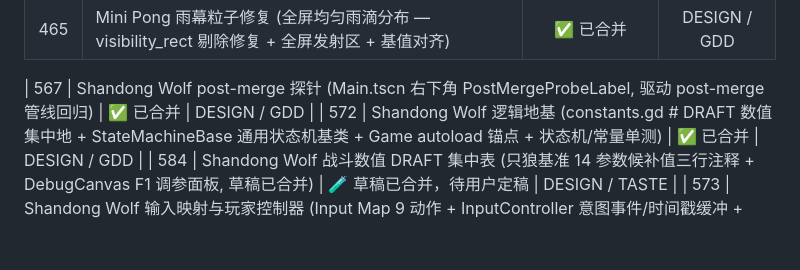
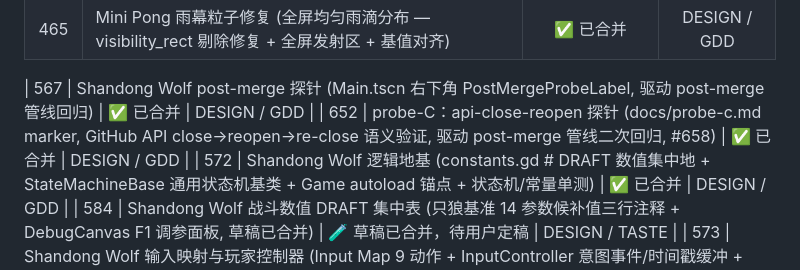
Before and after one commit to devvi/agent-game-test, a Markdown page: docs/PROJECT.md, the part around the change. GitHub-like rendering; blank space fills up the shorter version.

Commit message:
docs: update GDD + PROJECT.md for probe-C (#652) (#658)

```diff
--- a/docs/PROJECT.md
+++ b/docs/PROJECT.md
@@ -116,6 +116,7 @@
 | 465 | Mini Pong 雨幕粒子修复 (全屏均匀雨滴分布 — visibility_rect 剔除修复 + 全屏发射区 + 基值对齐) | ✅ 已合并 | DESIGN / GDD |
 
 | 567 | Shandong Wolf post-merge 探针 (Main.tscn 右下角 PostMergeProbeLabel, 驱动 post-merge 管线回归) | ✅ 已合并 | DESIGN / GDD |
+| 652 | probe-C：api-close-reopen 探针 (docs/probe-c.md marker, GitHub API close→reopen→re-close 语义验证, 驱动 post-merge 管线二次回归, #658) | ✅ 已合并 | DESIGN / GDD |
 | 572 | Shandong Wolf 逻辑地基 (constants.gd # DRAFT 数值集中地 + StateMachineBase 通用状态机基类 + Game autoload 锚点 + 状态机/常量单测) | ✅ 已合并 | DESIGN / GDD |
 | 584 | Shandong Wolf 战斗数值 DRAFT 集中表 (只狼基准 14 参数候补值三行注释 + DebugCanvas F1 调参面板, 草稿已合并) | 🧪 草稿已合并，待用户定稿 | DESIGN / TASTE |
 | 573 | Shandong Wolf 输入映射与玩家控制器 (Input Map 9 动作 + InputController 意图事件/时间戳缓冲 + PlayerController 加速度移动, AC1-AC6 全过) | ✅ 已合并 | DESIGN / GDD |
```
Also changed, not shown: 2 other files.
